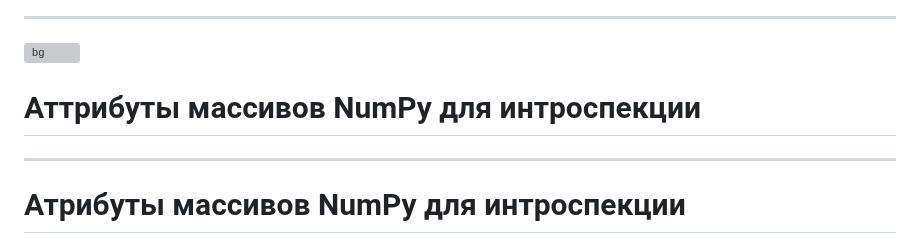
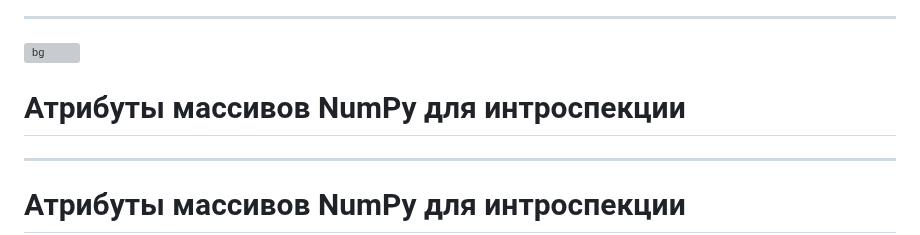
Before and after one commit to VChuzlov/Python_for_CE, a Markdown page: ЛК/ЛК-3-NumPy/Lec-03.md, the part around the change. GitHub-like rendering; grey boxes are pictures that could not be loaded.

Commit message:
правки

```diff
--- a/ЛК/ЛК-3-NumPy/Lec-03.md
+++ b/ЛК/ЛК-3-NumPy/Lec-03.md
@@ -269,7 +269,7 @@ array([[ 0.,  0.,  0.],
 
 ![bg](contentinteriorw.jpeg)
 
-# Аттрибуты массивов NumPy для интроспекции
+# Атрибуты массивов NumPy для интроспекции
 
 <!-- _paginate: skip -->
 
```
